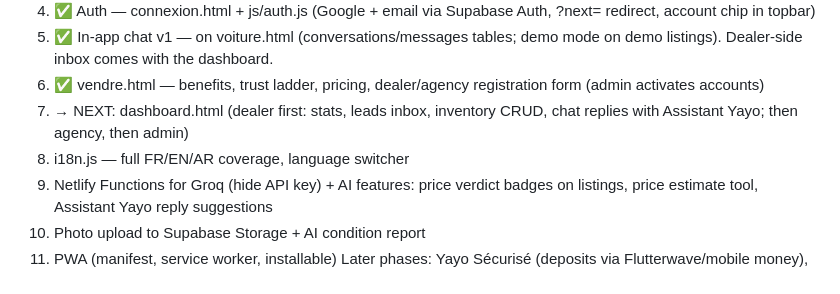
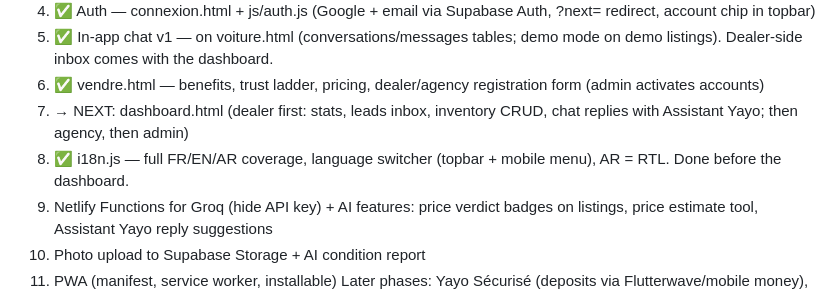
Before and after one commit to yayo-project/V2-pour-Yayo, a Markdown page: CLAUDE.md, the part around the change. Drawn GitHub-style.

Commit message:
Mark i18n phase done in roadmap
Co-Authored-By: Claude Fable 5 <noreply@anthropic.com>

```diff
--- a/CLAUDE.md
+++ b/CLAUDE.md
@@ -44,7 +44,7 @@ Solo founder: Yayo (Ciunza), based in Dubai. Production domain: yayo.digital (ol
 5. ✅ In-app chat v1 — on voiture.html (conversations/messages tables; demo mode on demo listings). Dealer-side inbox comes with the dashboard.
 6. ✅ vendre.html — benefits, trust ladder, pricing, dealer/agency registration form (admin activates accounts)
 7. → NEXT: dashboard.html (dealer first: stats, leads inbox, inventory CRUD, chat replies with Assistant Yayo; then agency, then admin)
-8. i18n.js — full FR/EN/AR coverage, language switcher
+8. ✅ i18n.js — full FR/EN/AR coverage, language switcher (topbar + mobile menu), AR = RTL. Done before the dashboard.
 9. Netlify Functions for Groq (hide API key) + AI features: price verdict badges on listings, price estimate tool, Assistant Yayo reply suggestions
 10. Photo upload to Supabase Storage + AI condition report
 11. PWA (manifest, service worker, installable)
```
